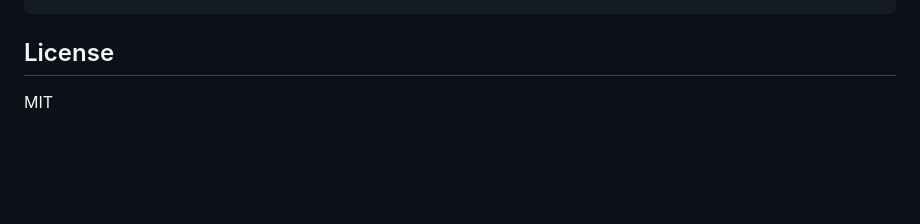
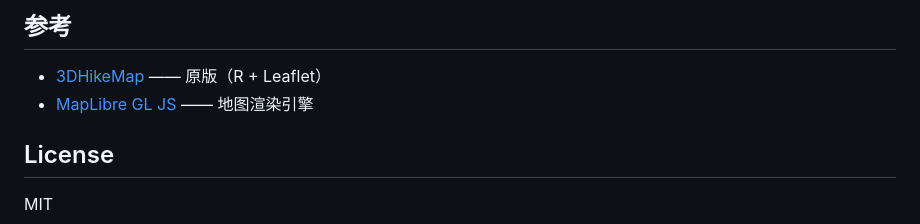
Before and after one commit to gandli/gpx-route-reveal, a Markdown page: README.md, the part around one of its changes. GitHub-like rendering; blank space fills up the shorter version.

````diff
--- a/README.md
+++ b/README.md
@@ -62,4 +79,9 @@ node --experimental-strip-types src/gpx.ts   # parser self-check
 ```
+
+## 参考
+
+- [3DHikeMap](https://github.com/fredderks/3DHikeMap) —— 原版（R + Leaflet）
+- [MapLibre GL JS](https://maplibre.org/maplibre-gl-js/docs/) —— 地图渲染引擎
 
 ## License
 
````
Also changed, not shown: other parts of README.md (+58 -41 lines), assets/readme/3d-buildings-city.jpg (added), assets/readme/3d-terrain.jpg (added), assets/readme/route-reveal.jpg (added), 1 other file.
